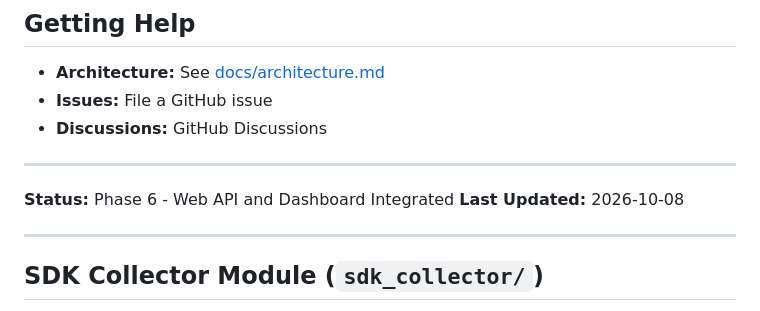
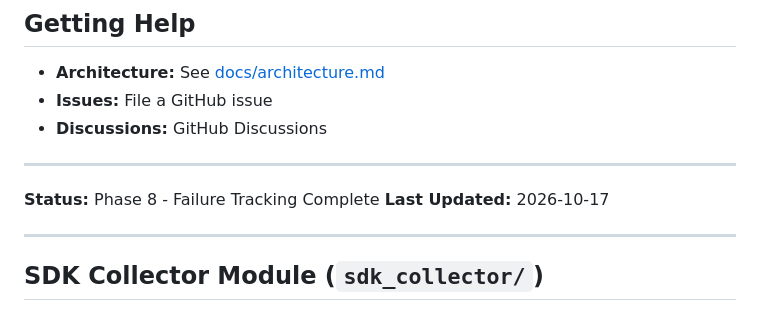
Before and after one commit to Beastdzns/agentlens, a Markdown page: README.md, the part around one of its changes. Drawn GitHub-style.

```diff
--- a/README.md
+++ b/README.md
@@ -180,8 +190,8 @@ If you use AgentLens in your research, please cite:
 
 ---
 
-**Status:** Phase 6 - Web API and Dashboard Integrated
-**Last Updated:** 2026-10-08
+**Status:** Phase 8 - Failure Tracking Complete
+**Last Updated:** 2026-10-17
 
 ---
 
```
Also changed, not shown: other parts of README.md (+110 -5 lines).
